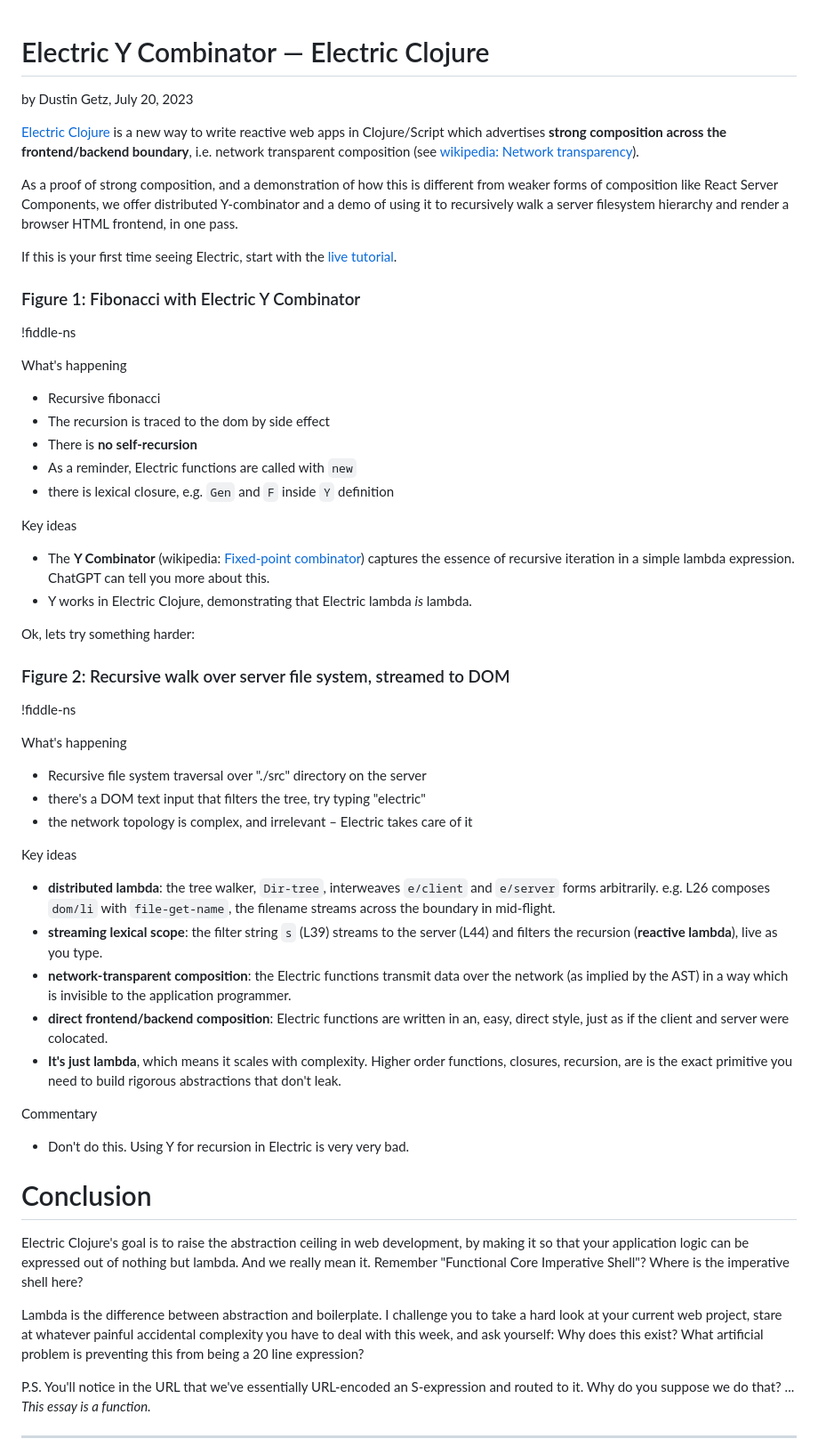
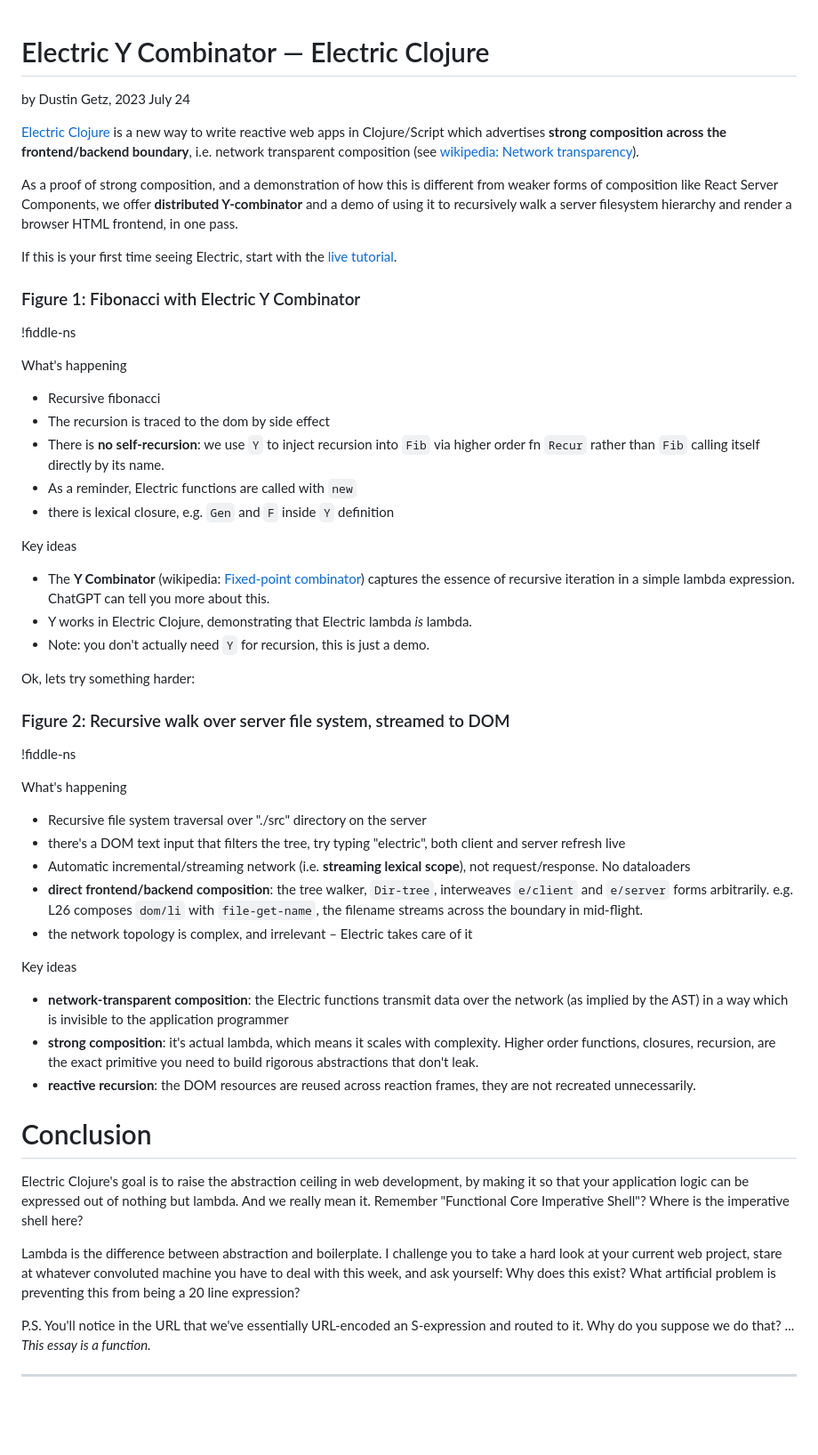
Before and after one commit to hyperfiddle/electric-starter-app, a Markdown page: src/dustingetz/electric_y_combinator.md, the part around the change. Shown at 89% size. Drawn GitHub-style; blank space fills up the shorter version.

Commit message:
yc essay wip

```diff
--- a/src/dustingetz/electric_y_combinator.md
+++ b/src/dustingetz/electric_y_combinator.md
@@ -1,11 +1,10 @@
-
 # Electric Y Combinator — Electric Clojure
 
-by Dustin Getz, July 20, 2023
+by Dustin Getz, 2023 July 24
 
 [Electric Clojure](https://github.com/hyperfiddle/electric/) is a new way to write reactive web apps in Clojure/Script which advertises **strong composition across the frontend/backend boundary**, i.e. network transparent composition  (see [wikipedia: Network transparency](https://en.wikipedia.org/wiki/Network_transparency)).
 
-As a proof of strong composition, and a demonstration of how this is different from weaker forms of composition like React Server Components, we offer distributed Y-combinator and a demo of using it to recursively walk a server filesystem hierarchy and render a browser HTML frontend, in one pass.
+As a proof of strong composition, and a demonstration of how this is different from weaker forms of composition like React Server Components, we offer **distributed Y-combinator** and a demo of using it to recursively walk a server filesystem hierarchy and render a browser HTML frontend, in one pass.
 
 If this is your first time seeing Electric, start with the [live tutorial](https://electric.hyperfiddle.net/).
 
@@ -16,13 +15,14 @@ If this is your first time seeing Electric, start with the [live tutorial](https
 What's happening
 - Recursive fibonacci
 - The recursion is traced to the dom by side effect
-- There is **no self-recursion**
+- There is **no self-recursion**: we use `Y` to inject recursion into `Fib` via higher order fn `Recur` rather than `Fib` calling itself directly by its name.
 - As a reminder, Electric functions are called with `new`
 - there is lexical closure, e.g. `Gen` and `F` inside `Y` definition
 
 Key ideas
 - The **Y Combinator** (wikipedia: [Fixed-point combinator](https://en.wikipedia.org/wiki/Fixed-point_combinator)) captures the essence of recursive iteration in a simple lambda expression. ChatGPT can tell you more about this.
 - Y works in Electric Clojure, demonstrating that Electric lambda *is* lambda.
+- Note: you don't actually need `Y` for recursion, this is just a demo.
 
 Ok, lets try something harder:
 
@@ -32,24 +32,23 @@ Ok, lets try something harder:
 
 What's happening
 - Recursive file system traversal over "./src" directory on the server
-- there's a DOM text input that filters the tree, try typing "electric"
+- there's a DOM text input that filters the tree, try typing "electric", both client and server refresh live
+- Automatic incremental/streaming network (i.e. **streaming lexical scope**), not request/response. No dataloaders
+- **direct frontend/backend composition**: the tree walker, `Dir-tree`, interweaves `e/client` and `e/server` forms arbitrarily. e.g. L26 composes `dom/li` with `file-get-name`, the filename streams across the boundary in mid-flight.
 - the network topology is complex, and irrelevant – Electric takes care of it
 
 Key ideas
-- **distributed lambda**: the tree walker, `Dir-tree`, interweaves `e/client` and `e/server` forms arbitrarily. e.g. L26 composes `dom/li` with `file-get-name`, the filename streams across the boundary in mid-flight.
-- **streaming lexical scope**: the filter string `s` (L39) streams to the server (L44) and filters the recursion (**reactive lambda**), live as you type.
-- **network-transparent composition**: the Electric functions transmit data over the network (as implied by the AST) in a way which is invisible to the application programmer.
-- **direct frontend/backend composition**: Electric functions are written in an, easy, direct style, just as if the client and server were colocated.
-- **It's just lambda**, which means it scales with complexity. Higher order functions, closures, recursion, are is the exact primitive you need to build rigorous abstractions that don't leak.
+- **network-transparent composition**: the Electric functions transmit data over the network (as implied by the AST) in a way which is invisible to the application programmer
+- **strong composition**: it's actual lambda, which means it scales with complexity. Higher order functions, closures, recursion, are the exact primitive you need to build rigorous abstractions that don't leak.
+- **reactive recursion**: the DOM resources are reused across reaction frames, they are not recreated unnecessarily.
 
-Commentary
-- Don't do this. Using Y for recursion in Electric is very very bad.
+
 
 # Conclusion
 
 Electric Clojure's goal is to raise the abstraction ceiling in web development, by making it so that your application logic can be expressed out of nothing but lambda. And we really mean it. Remember "Functional Core Imperative Shell"? Where is the imperative shell here?
 
-Lambda is the difference between abstraction and boilerplate. I challenge you to take a hard look at your current web project, stare at whatever painful accidental complexity you have to deal with this week, and ask yourself: Why does this exist? What artificial problem is preventing this from being a 20 line expression?
+Lambda is the difference between abstraction and boilerplate. I challenge you to take a hard look at your current web project, stare at whatever convoluted machine you have to deal with this week, and ask yourself: Why does this exist? What artificial problem is preventing this from being a 20 line expression?
 
 P.S. You'll notice in the URL that we've essentially URL-encoded an S-expression and routed to it. Why do you suppose we do that? ... *This essay is a function.*
 
```
